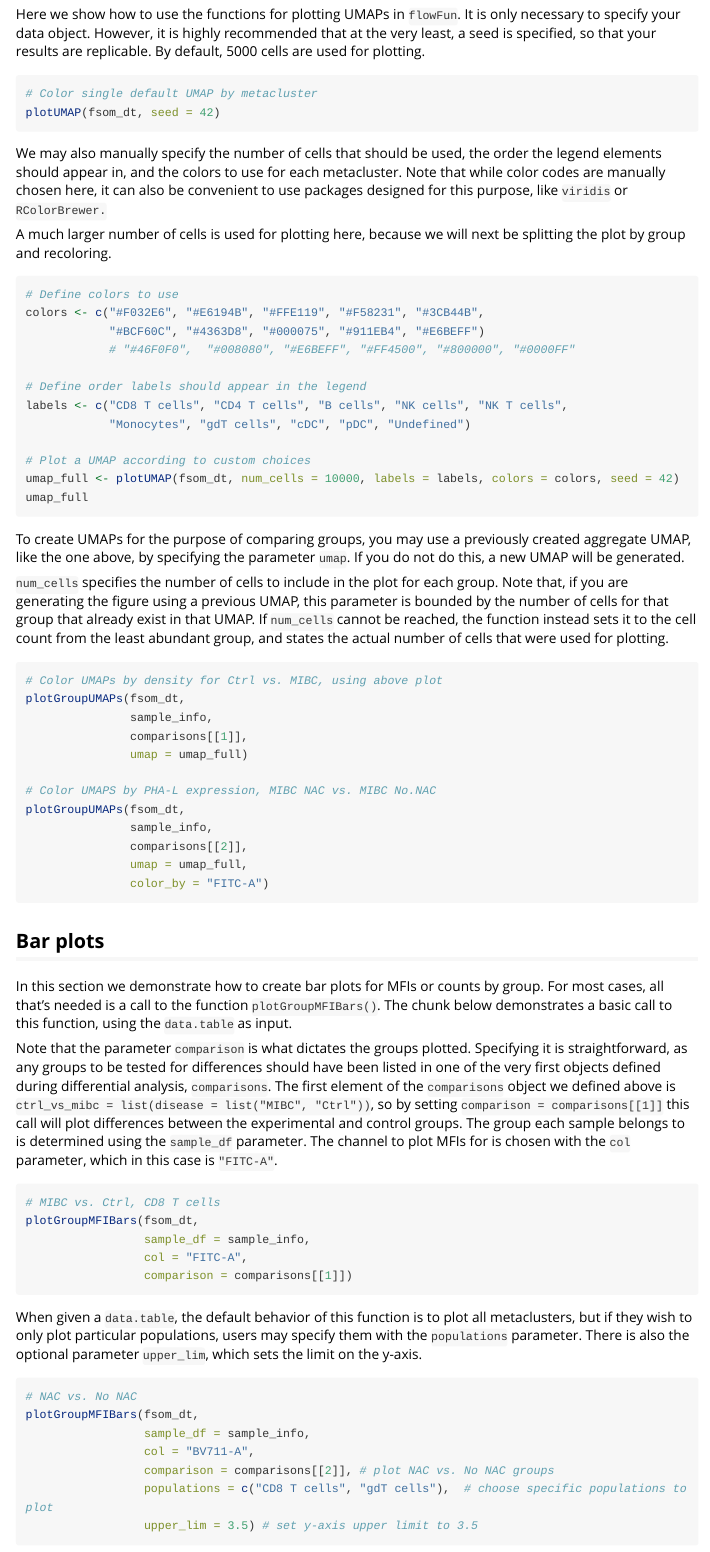
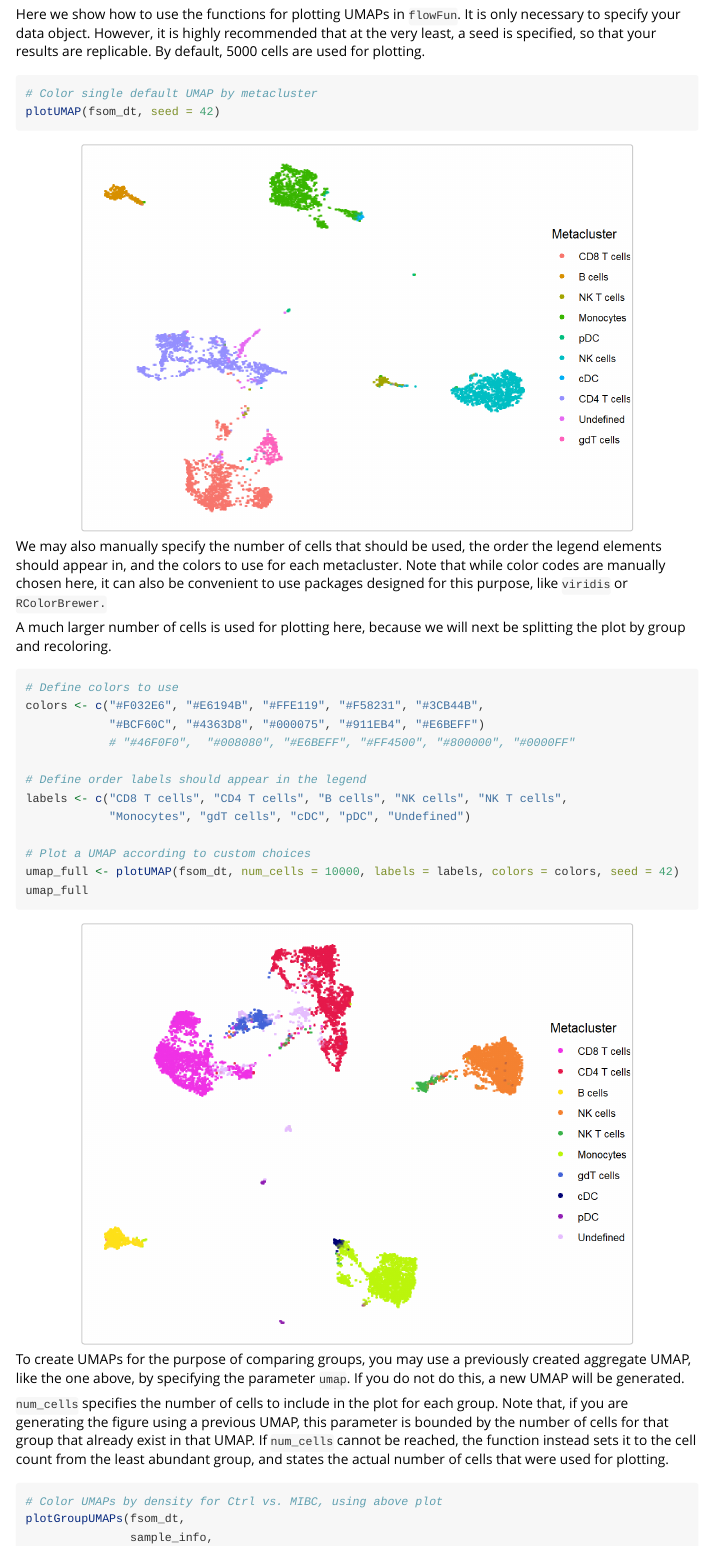
Before and after one commit to 00berst33/flowFun, an R Markdown document (vignettes/visualizationVignette.Rmd): the page in a window 1100 px wide, from 1000 px down before the commit and from 960 px down after it, so that both start at the same text. Rendered offline with R 4.5, knitr and Pandoc, with nearby package versions; some code elsewhere in the file could not run offline; long lines of code are wrapped; common packages that the code uses without loading them are loaded.

Commit message:
small edits to vignette settings

````diff
--- a/vignettes/visualizationVignette.Rmd
+++ b/vignettes/visualizationVignette.Rmd
@@ -1,5 +1,7 @@
 ---
 title: "Making and editing plots"
-output:
-  html_document:
-    df_print: paged
+output: rmarkdown::html_vignette
+vignette: >
+  %\VignetteIndexEntry{visualizationVignette}
+  %\VignetteEngine{knitr::rmarkdown}
+  %\VignetteEncoding{UTF-8}
@@ -7,7 +8,7 @@
 ---
 
 ```{r setup, include=FALSE}
-knitr::opts_chunk$set(echo = TRUE, message = FALSE, warning = FALSE, eval = FALSE)
+knitr::opts_chunk$set(echo = TRUE, message = FALSE, warning = FALSE)
 library(flowFun)
 library(flowFunData)
 library(flowWorkspace)
````
Also changed, not shown: vignettes/workflowVignetteUpdated.Rmd (+2 -2 lines), vignettes/visualizationVignette.Rmd (1 more changed lines).
